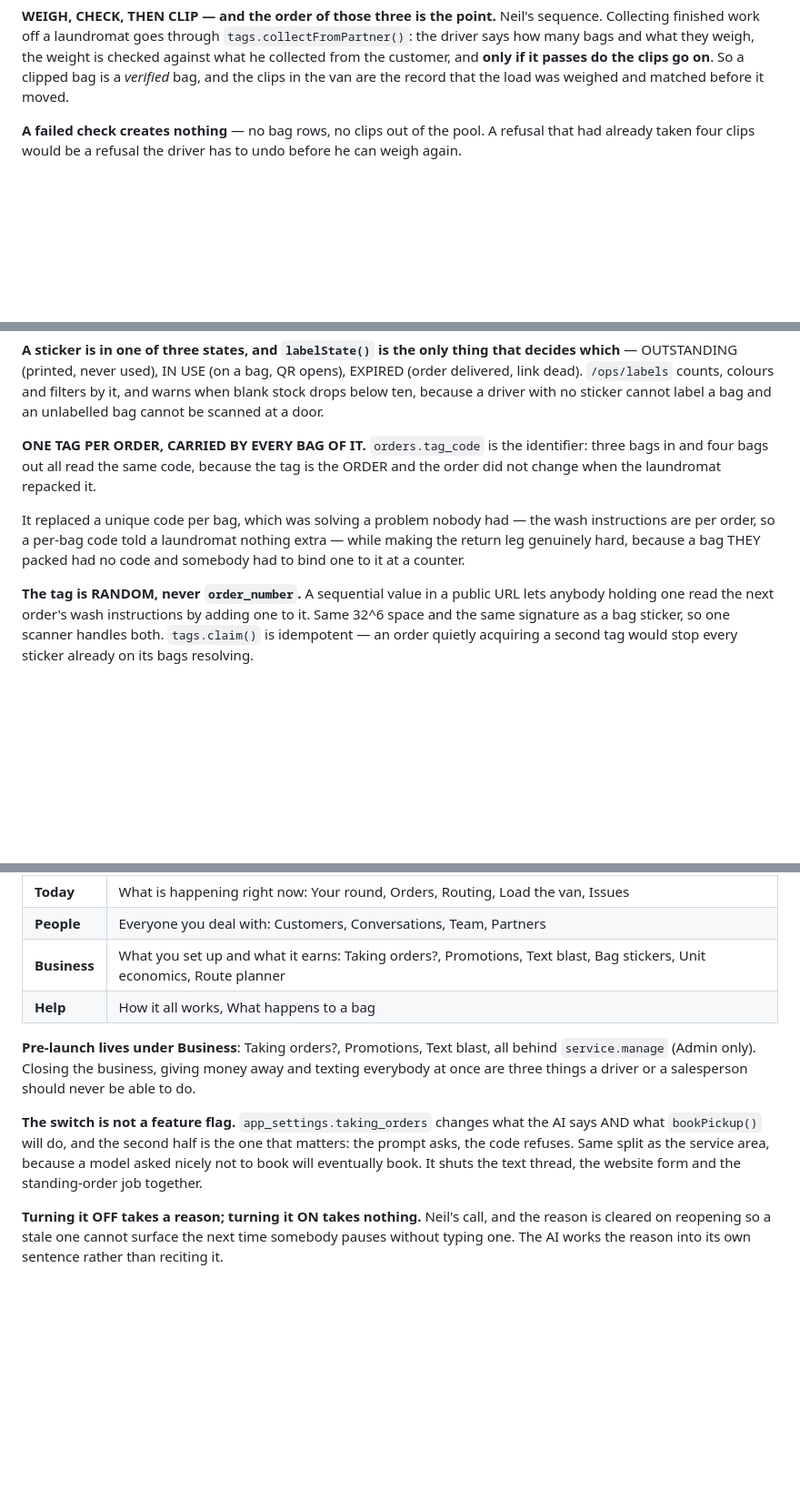
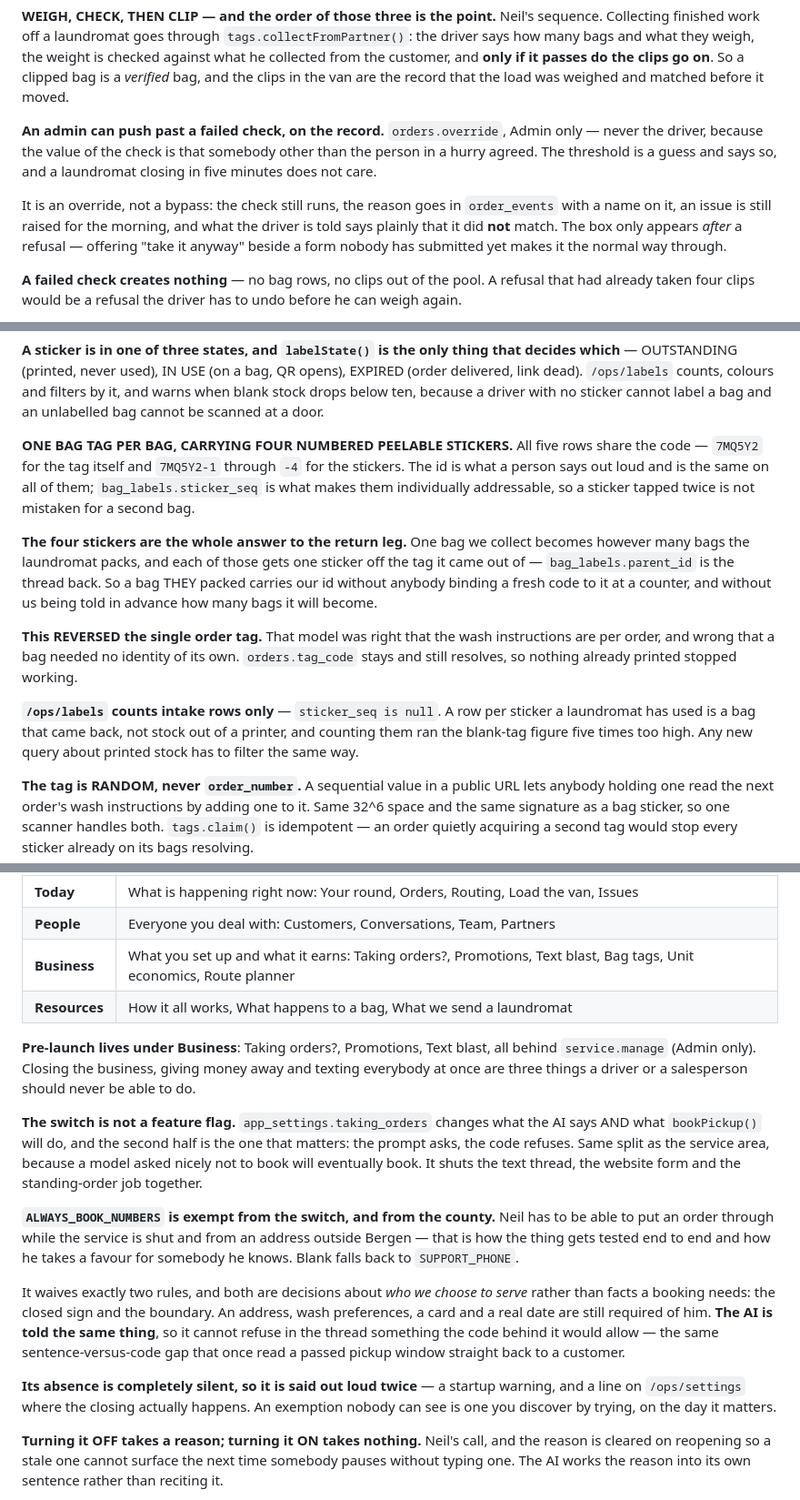
Before and after one commit to careberi/LYNDRY, a Markdown page: CLAUDE.md, 3 parts joined by grey strips. Shown at 91% size. Rendered like a GitHub page; blank space fills up the shorter version.

Commit message:
CLAUDE.md catches up with the tag, the exemption and the override
Four rules changed under it today and the file still described the old
ones, which matters more here than in most places: this is the document
the next session reads as law.

The big one is the tag model, which REVERSED. One tag per order became
one tag per bag carrying four numbered stickers, and the file still said
the opposite - that a per-bag code was solving a problem nobody had. It
was right that the wash instructions are per order and wrong that a bag
needed no identity of its own.

Also recorded: the always-book exemption and why its silence had to be
broken twice, the no-store rule on the sign-in pages and the bug that
caused it, the admin override and why it is not a bypass, and the labels
page having to filter to intake rows - the query that ran five times too
high.

Co-Authored-By: Claude Opus 5 <noreply@anthropic.com>

```diff
--- a/CLAUDE.md
+++ b/CLAUDE.md
@@ -483,6 +483,17 @@ the weight is checked against what he collected from the customer, and **only
 if it passes do the clips go on**. So a clipped bag is a *verified* bag, and
 the clips in the van are the record that the load was weighed and matched
 before it moved.
+
+**An admin can push past a failed check, on the record.** `orders.override`,
+Admin only — never the driver, because the value of the check is that somebody
+other than the person in a hurry agreed. The threshold is a guess and says so,
+and a laundromat closing in five minutes does not care.
+
+It is an override, not a bypass: the check still runs, the reason goes in
+`order_events` with a name on it, an issue is still raised for the morning, and
+what the driver is told says plainly that it did **not** match. The box only
+appears *after* a refusal — offering "take it anyway" beside a form nobody has
+submitted yet makes it the normal way through.
 
 **A failed check creates nothing** — no bag rows, no clips out of the pool.
 A refusal that had already taken four clips would be a refusal the driver has
@@ -725,14 +736,28 @@ opens), EXPIRED (order delivered, link dead). `/ops/labels` counts, colours and
 filters by it, and warns when blank stock drops below ten, because a driver with
 no sticker cannot label a bag and an unlabelled bag cannot be scanned at a door.
 
-**ONE TAG PER ORDER, CARRIED BY EVERY BAG OF IT.** `orders.tag_code` is the
-identifier: three bags in and four bags out all read the same code, because the
-tag is the ORDER and the order did not change when the laundromat repacked it.
-
-It replaced a unique code per bag, which was solving a problem nobody had — the
-wash instructions are per order, so a per-bag code told a laundromat nothing
-extra — while making the return leg genuinely hard, because a bag THEY packed
-had no code and somebody had to bind one to it at a counter.
+**ONE BAG TAG PER BAG, CARRYING FOUR NUMBERED PEELABLE STICKERS.** All five
+rows share the code — `7MQ5Y2` for the tag itself and `7MQ5Y2-1` through `-4`
+for the stickers. The id is what a person says out loud and is the same on all
+of them; `bag_labels.sticker_seq` is what makes them individually addressable,
+so a sticker tapped twice is not mistaken for a second bag.
+
+**The four stickers are the whole answer to the return leg.** One bag we
+collect becomes however many bags the laundromat packs, and each of those gets
+one sticker off the tag it came out of — `bag_labels.parent_id` is the thread
+back. So a bag THEY packed carries our id without anybody binding a fresh code
+to it at a counter, and without us being told in advance how many bags it will
+become.
+
+**This REVERSED the single order tag.** That model was right that the wash
+instructions are per order, and wrong that a bag needed no identity of its own.
+`orders.tag_code` stays and still resolves, so nothing already printed stopped
+working.
+
+**`/ops/labels` counts intake rows only** — `sticker_seq is null`. A row per
+sticker a laundromat has used is a bag that came back, not stock out of a
+printer, and counting them ran the blank-tag figure five times too high. Any
+new query about printed stock has to filter the same way.
 
 **The tag is RANDOM, never `order_number`.** A sequential value in a public URL
 lets anybody holding one read the next order's wash instructions by adding one
@@ -962,8 +987,8 @@ two what-if calculators.
 |---|---|
 | **Today** | What is happening right now: Your round, Orders, Routing, Load the van, Issues |
 | **People** | Everyone you deal with: Customers, Conversations, Team, Partners |
-| **Business** | What you set up and what it earns: Taking orders?, Promotions, Text blast, Bag stickers, Unit economics, Route planner |
-| **Help** | How it all works, What happens to a bag |
+| **Business** | What you set up and what it earns: Taking orders?, Promotions, Text blast, Bag tags, Unit economics, Route planner |
+| **Resources** | How it all works, What happens to a bag, What we send a laundromat |
 
 **Pre-launch lives under Business**: Taking orders?, Promotions, Text blast,
 all behind `service.manage` (Admin only). Closing the business, giving money
@@ -975,6 +1000,22 @@ the AI says AND what `bookPickup()` will do, and the second half is the one
 that matters: the prompt asks, the code refuses. Same split as the service
 area, because a model asked nicely not to book will eventually book. It shuts
 the text thread, the website form and the standing-order job together.
+
+**`ALWAYS_BOOK_NUMBERS` is exempt from the switch, and from the county.** Neil
+has to be able to put an order through while the service is shut and from an
+address outside Bergen — that is how the thing gets tested end to end and how he
+takes a favour for somebody he knows. Blank falls back to `SUPPORT_PHONE`.
+
+It waives exactly two rules, and both are decisions about *who we choose to
+serve* rather than facts a booking needs: the closed sign and the boundary. An
+address, wash preferences, a card and a real date are still required of him.
+**The AI is told the same thing**, so it cannot refuse in the thread something
+the code behind it would allow — the same sentence-versus-code gap that once
+read a passed pickup window straight back to a customer.
+
+**Its absence is completely silent, so it is said out loud twice** — a startup
+warning, and a line on `/ops/settings` where the closing actually happens. An
+exemption nobody can see is one you discover by trying, on the day it matters.
 
 **Turning it OFF takes a reason; turning it ON takes nothing.** Neil's call, and
 the reason is cleared on reopening so a stale one cannot surface the next time
```
Also changed, not shown: other parts of CLAUDE.md (+7 -0 lines).
